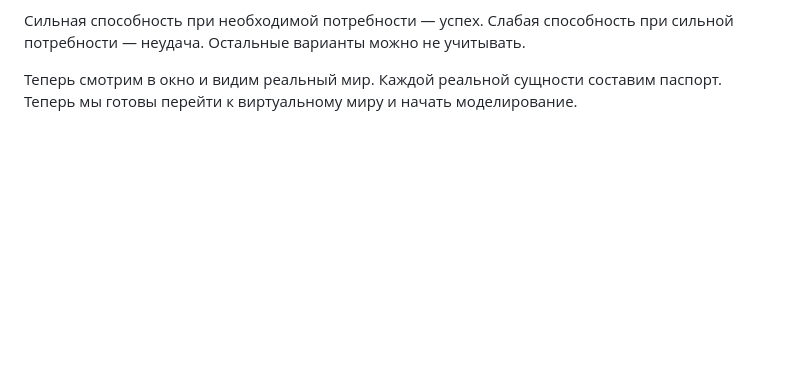
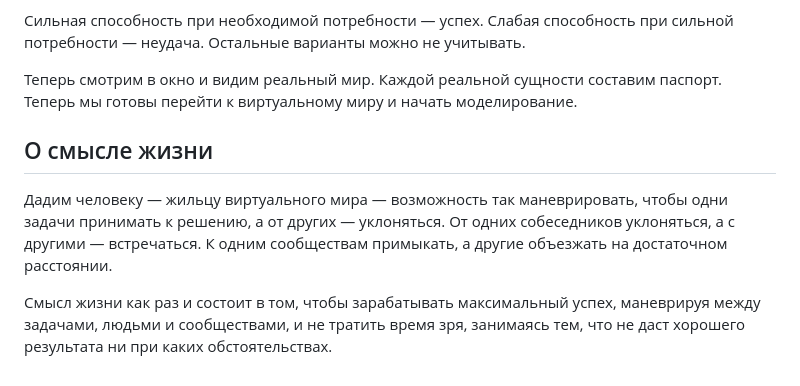
Before and after one commit to jfeldman777/open, a Markdown page: 36. Виртуальный мир.md, the part around the change. Drawn GitHub-style; blank space fills up the shorter version.

Commit message:
Add the meaning-of-life passage to the virtual-world chapter.
Co-authored-by: Cursor <cursoragent@cursor.com>

```diff
--- a/36. Виртуальный мир.md
+++ b/36. Виртуальный мир.md
@@ -40,3 +40,9 @@
 Сильная способность при необходимой потребности — успех. Слабая способность при сильной потребности — неудача. Остальные варианты можно не учитывать.
 
 Теперь смотрим в окно и видим реальный мир. Каждой реальной сущности составим паспорт. Теперь мы готовы перейти к виртуальному миру и начать моделирование.
+
+## О смысле жизни
+
+Дадим человеку — жильцу виртуального мира — возможность так маневрировать, чтобы одни задачи принимать к решению, а от других — уклоняться. От одних собеседников уклоняться, а с другими — встречаться. К одним сообществам примыкать, а другие объезжать на достаточном расстоянии.
+
+Смысл жизни как раз и состоит в том, чтобы зарабатывать максимальный успех, маневрируя между задачами, людьми и сообществами, и не тратить время зря, занимаясь тем, что не даст хорошего результата ни при каких обстоятельствах.
```
